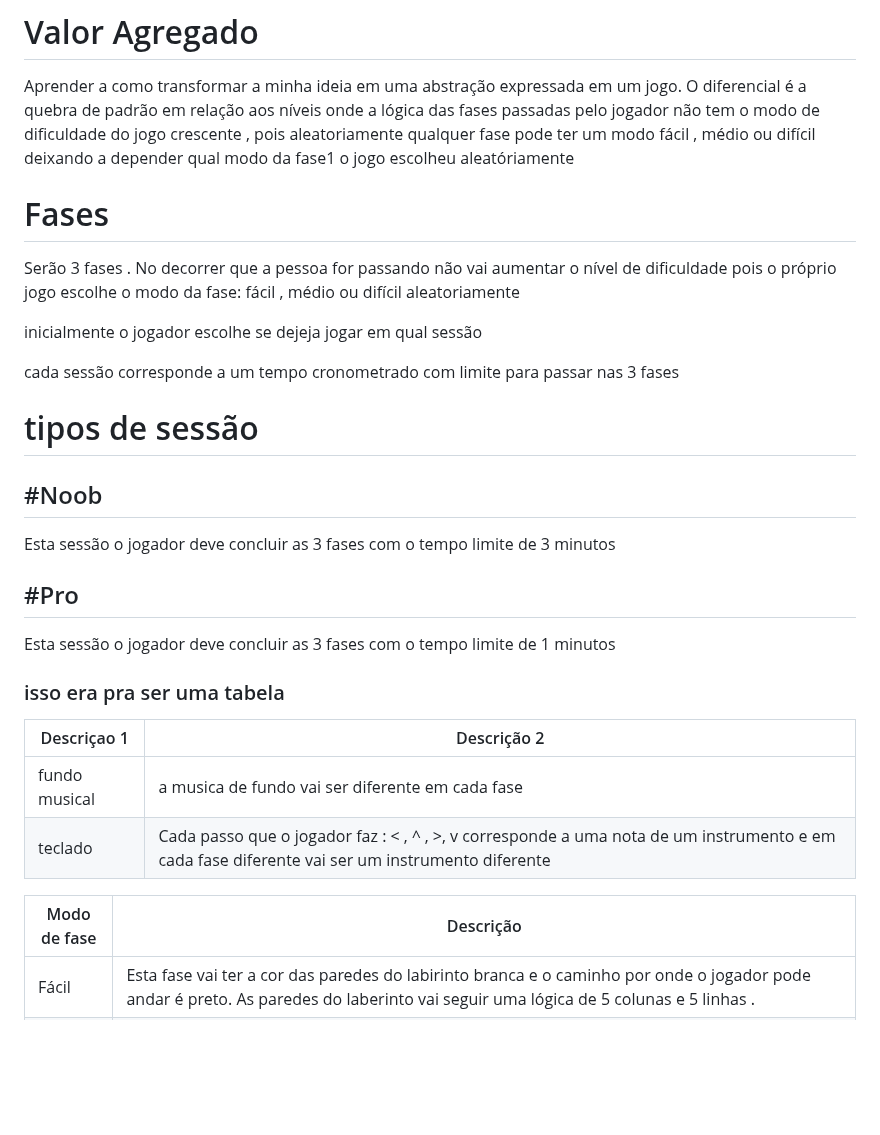
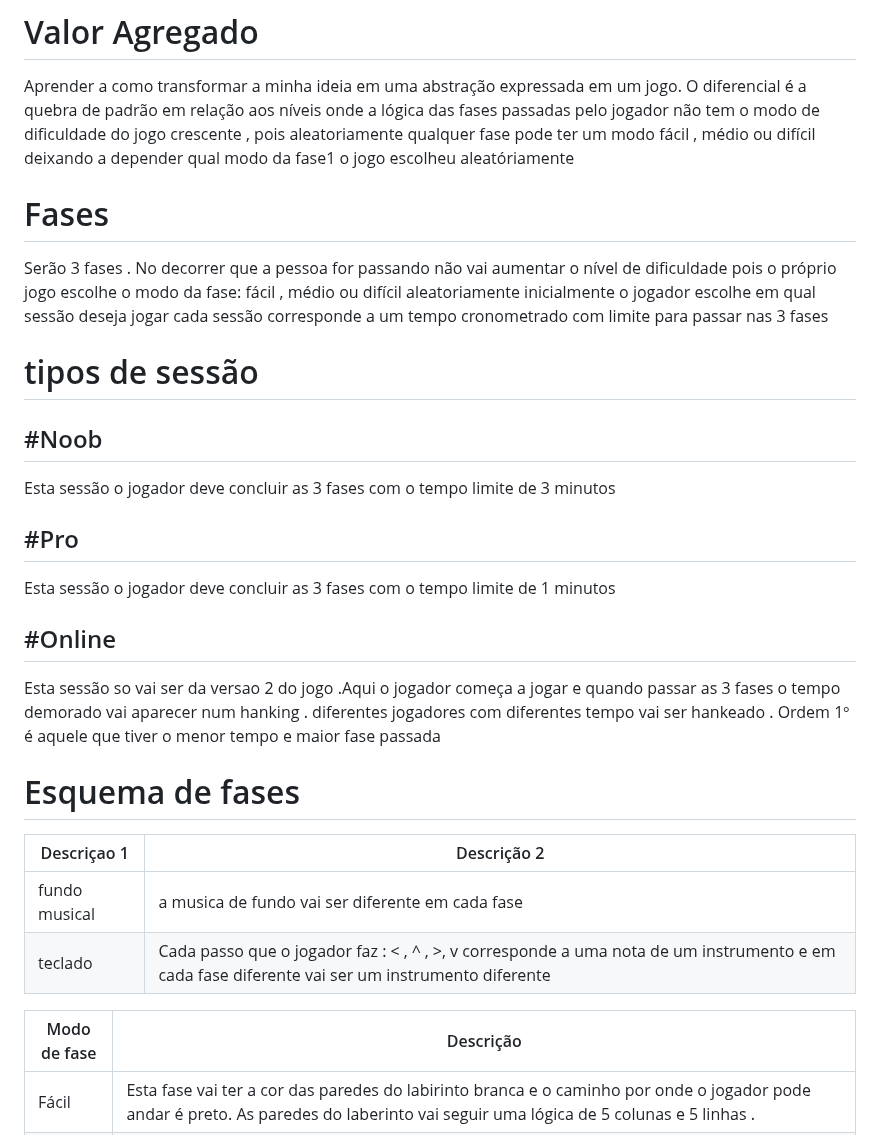
Before and after one commit to ThiagoMassenoMaciel/From-The-Ashes.github.io, a Markdown page: README.md, the part around the change. Rendered like a GitHub page; blank space fills up the shorter version.

```diff
--- a/README.md
+++ b/README.md
@@ -16,12 +16,9 @@ Aprender a como transformar a minha ideia em uma abstração expressada em um jo
 não tem o modo de dificuldade do jogo crescente , pois aleatoriamente qualquer fase pode ter um modo fácil , médio ou difícil deixando a depender qual modo da fase1 o jogo escolheu
 aleatóriamente
 
-
 # Fases
 Serão 3 fases . No decorrer que a pessoa for passando não vai aumentar o nível de dificuldade pois o próprio jogo escolhe o modo da fase: fácil , médio ou difícil aleatoriamente
-
-inicialmente o jogador escolhe se dejeja jogar em qual sessão
-
+inicialmente o jogador escolhe em qual sessão deseja jogar
 cada sessão corresponde a um tempo cronometrado com limite para passar nas 3 fases
 
 # tipos de sessão
@@ -31,14 +28,18 @@ Esta sessão o jogador deve concluir as 3 fases com o tempo limite de 3 minutos
 ## #Pro
 Esta sessão o jogador deve concluir as 3 fases com o tempo limite de 1 minutos
 
-### isso era pra ser uma tabela
+## #Online
+Esta sessão so vai ser da versao 2 do jogo .Aqui o jogador começa a jogar e quando passar as 3 fases o tempo demorado vai aparecer num hanking . diferentes jogadores com diferentes tempo vai  ser hankeado . Ordem 1º é aquele que tiver o menor tempo e maior fase passada
+
+# Esquema de fases
+
 | Descriçao 1   | Descrição 2 |
 | ------------- | ----------- |
 | fundo musical | a musica de fundo vai ser diferente em cada fase |
 | teclado       | Cada passo que o jogador faz : < , ^ , >, v corresponde a uma nota de um instrumento e em cada fase diferente vai ser um instrumento diferente |
 
 | Modo de fase | Descrição |
-| ----- | ----------- |
+| ------------ | ----------- |
 | Fácil    | Esta fase vai ter a cor das paredes do labirinto branca e o caminho por onde o jogador pode andar é preto. As paredes do laberinto vai seguir uma lógica de 5 colunas e 5 linhas .|
 | Médio     |Esta fase vai ter a cor das paredes do labirinto branca e o caminho por onde o jogador pode andar é preto. Este detalhe da cor das paredes e do chão vai ficar trocando a cada 10 segundos. As paredes do laberinto vai seguir uma lógica de 10 colunas e 10 linhas . |
 | Difícil    | Esta fase vai ter a cor das paredes do labirinto branca e o caminho por onde o jogador pode andar é preto. Este detalhe da cor das paredes e do chão vai ficar trocando a cada 5 segundos . A cada 30 segundos a bolinha que é o buraco para sair do labirinto vai mudar de lugar. As paredes do laberinto vai seguir uma lógica de 20 colunas e 20 linhas .  |
```
